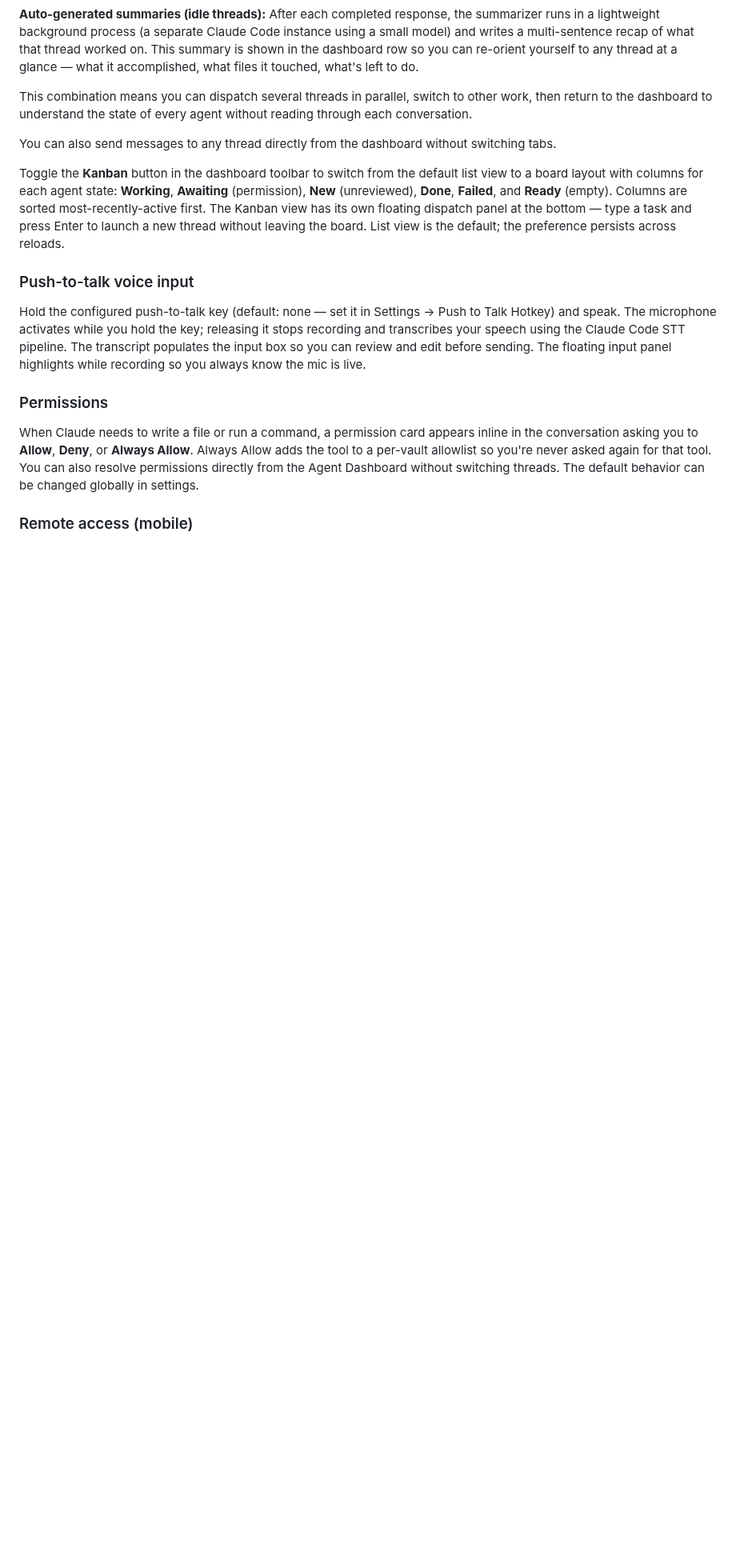
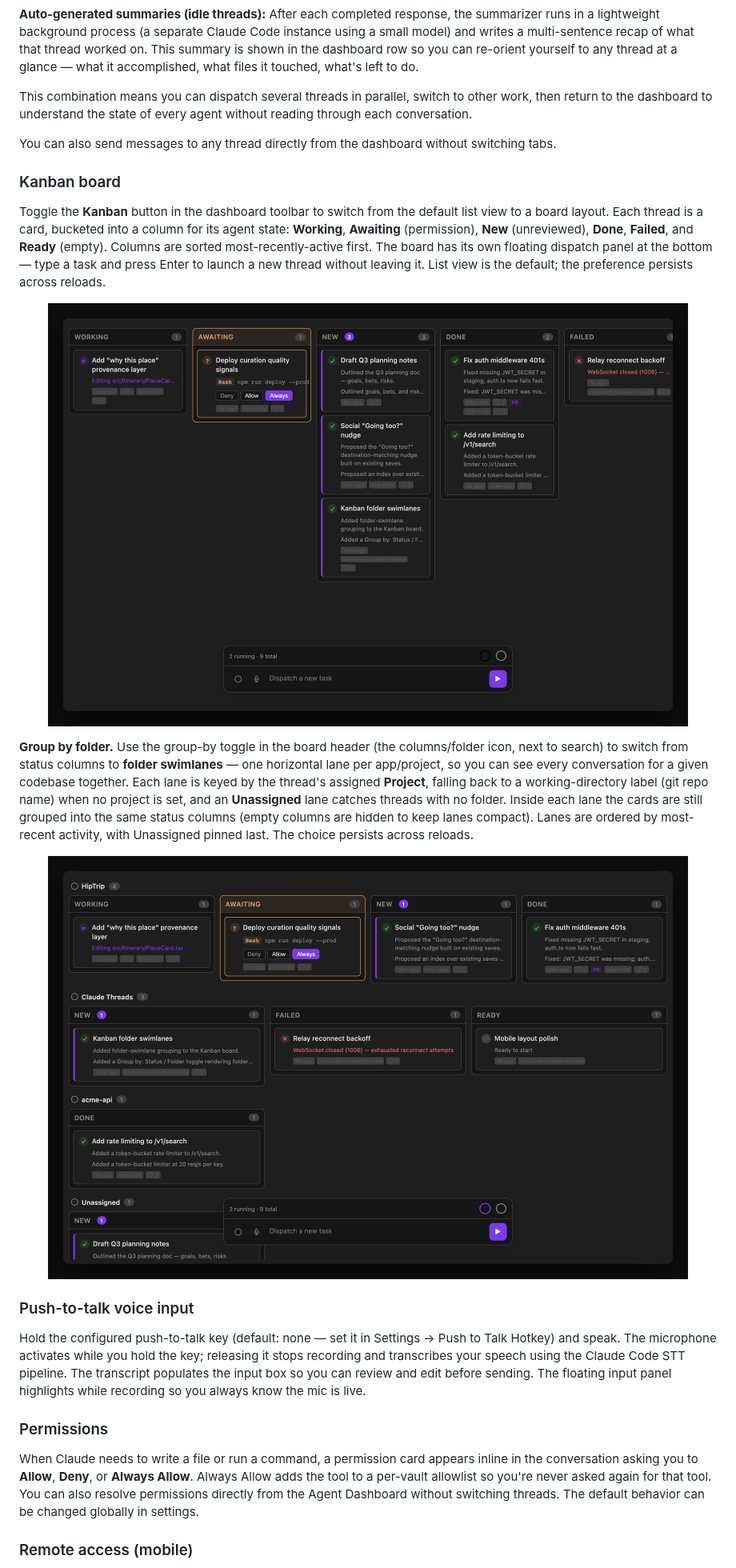
Before and after one commit to rbcodelabs/obsidian-claude-threads, a Markdown page: README.md, the part around one of its changes. Shown at 80% size. Drawn GitHub-style; blank space fills up the shorter version.

Commit message:
docs(readme): document Kanban folder swimlanes + embed screenshots
Promote the Kanban paragraph into its own "Kanban board" section, document
the new Group by: Status / Folder toggle and swimlane behavior, and embed the
two committed screenshots (status board + folder swimlanes). Update the
top-of-readme feature bullet to mention folder grouping.

Co-Authored-By: Claude Opus 4.8 (1M context) <noreply@anthropic.com>

```diff
--- a/README.md
+++ b/README.md
@@ -209,7 +209,19 @@ This combination means you can dispatch several threads in parallel, switch to o
 
 You can also send messages to any thread directly from the dashboard without switching tabs.
 
-Toggle the **Kanban** button in the dashboard toolbar to switch from the default list view to a board layout with columns for each agent state: **Working**, **Awaiting** (permission), **New** (unreviewed), **Done**, **Failed**, and **Ready** (empty). Columns are sorted most-recently-active first. The Kanban view has its own floating dispatch panel at the bottom — type a task and press Enter to launch a new thread without leaving the board. List view is the default; the preference persists across reloads.
+### Kanban board
+
+Toggle the **Kanban** button in the dashboard toolbar to switch from the default list view to a board layout. Each thread is a card, bucketed into a column for its agent state: **Working**, **Awaiting** (permission), **New** (unreviewed), **Done**, **Failed**, and **Ready** (empty). Columns are sorted most-recently-active first. The board has its own floating dispatch panel at the bottom — type a task and press Enter to launch a new thread without leaving it. List view is the default; the preference persists across reloads.
+
+<p align="center">
+  <img src="docs/screenshot-kanban-status.png" width="800" alt="Kanban board grouped by status — Working, Awaiting, New, Done, Failed, and Ready columns, each holding thread cards" />
+</p>
+
+**Group by folder.** Use the group-by toggle in the board header (the columns/folder icon, next to search) to switch from status columns to **folder swimlanes** — one horizontal lane per app/project, so you can see every conversation for a given codebase together. Each lane is keyed by the thread's assigned **Project**, falling back to a working-directory label (git repo name) when no project is set, and an **Unassigned** lane catches threads with no folder. Inside each lane the cards are still grouped into the same status columns (empty columns are hidden to keep lanes compact). Lanes are ordered by most-recent activity, with Unassigned pinned last. The choice persists across reloads.
+
+<p align="center">
+  <img src="docs/screenshot-kanban-folder.png" width="800" alt="Kanban board grouped by folder — one horizontal swimlane per app/project, each with its own nested status columns" />
+</p>
 
 ### Push-to-talk voice input
 
```
Also changed, not shown: other parts of README.md (+1 -1 lines).
